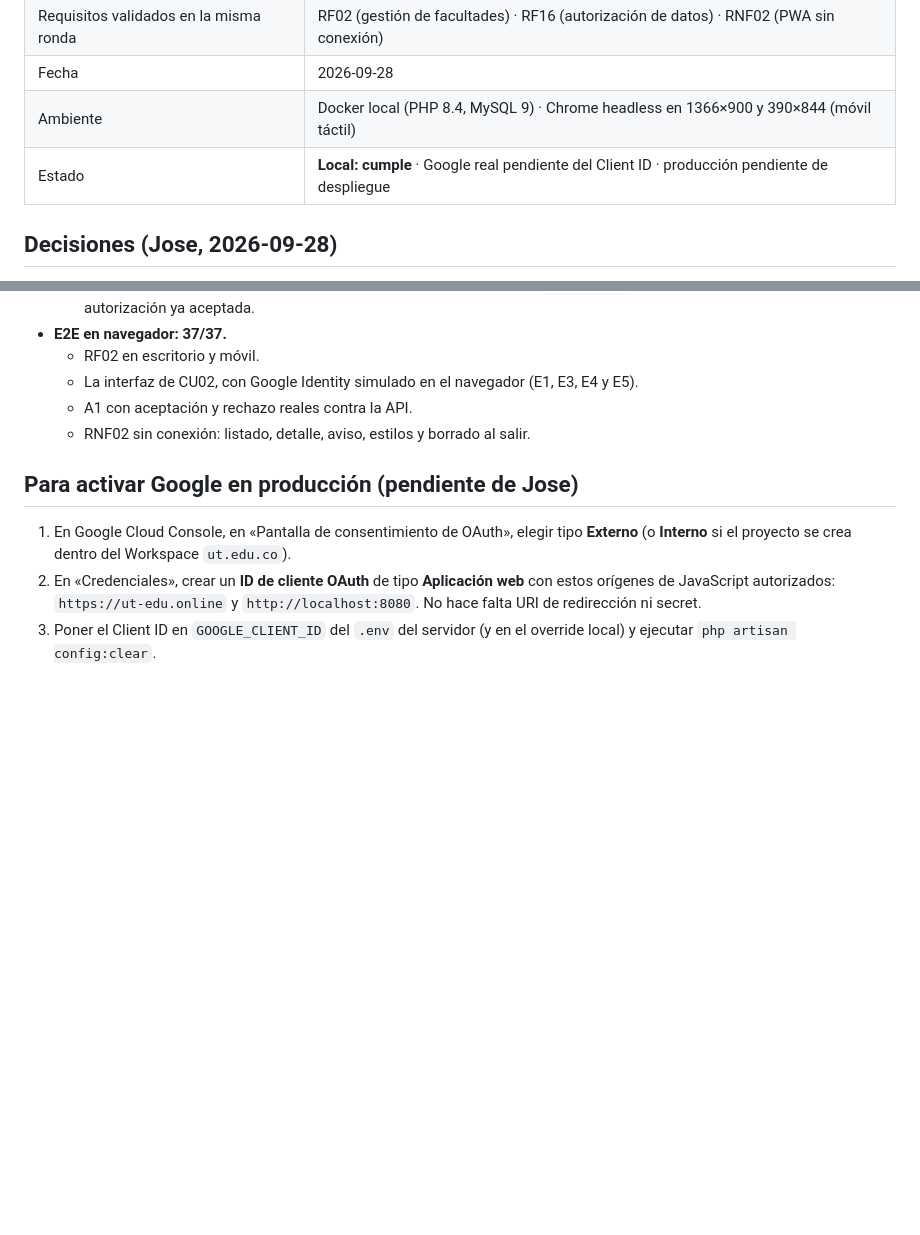
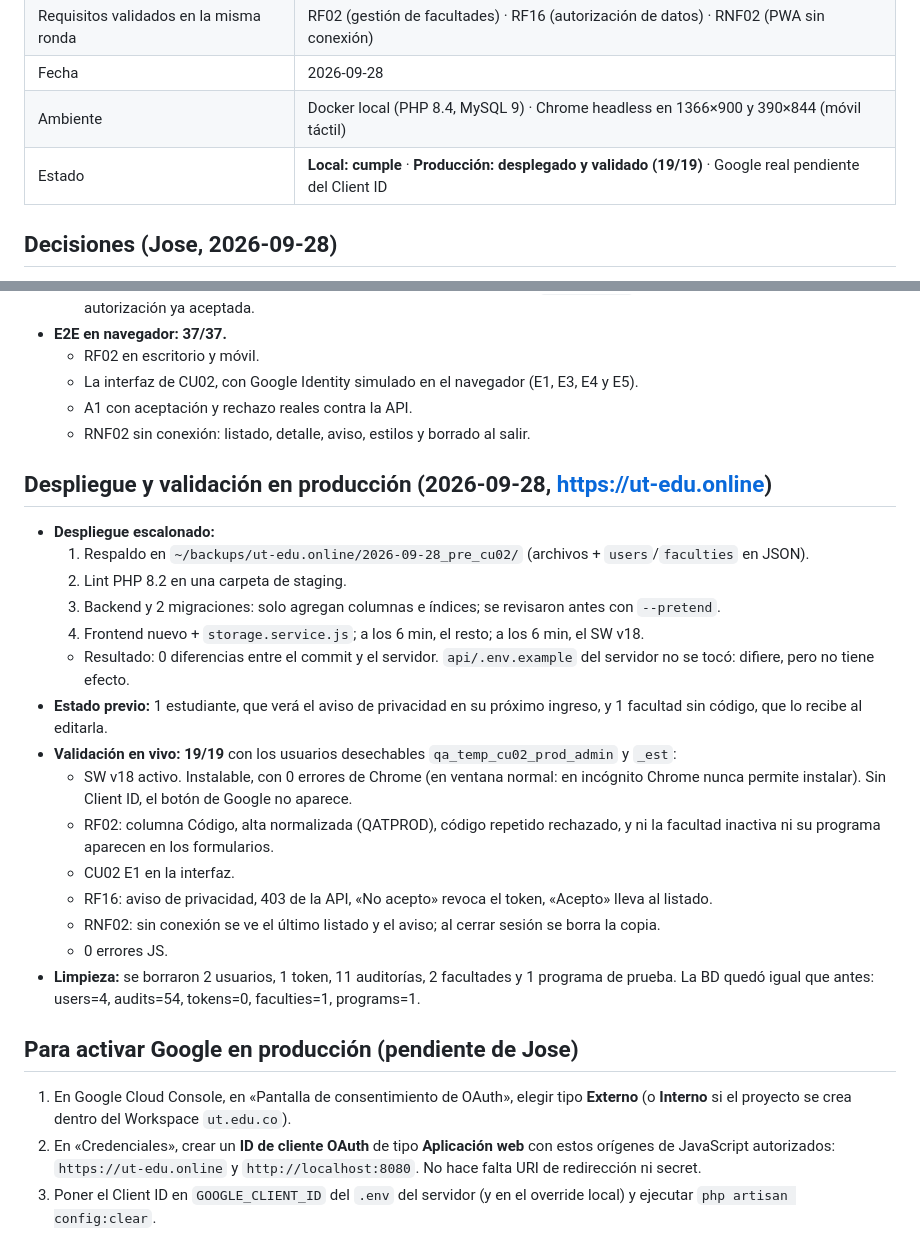
Before and after one commit to Jose-Bohorquez/ut_semilleros, a Markdown page: docs/validacion/CU02.md, 2 parts joined by grey strips. GitHub-like rendering; blank space fills up the shorter version.

Commit message:
docs(cu02): despliegue y validación en producción (19/19)
Co-Authored-By: Claude Opus 5.5 <noreply@anthropic.com>

```diff
--- a/docs/validacion/CU02.md
+++ b/docs/validacion/CU02.md
@@ -6,7 +6,7 @@
 | Requisitos validados en la misma ronda | RF02 (gestión de facultades) · RF16 (autorización de datos) · RNF02 (PWA sin conexión) |
 | Fecha | 2026-09-28 |
 | Ambiente | Docker local (PHP 8.4, MySQL 9) · Chrome headless en 1366×900 y 390×844 (móvil táctil) |
-| Estado | **Local: cumple** · Google real pendiente del Client ID · producción pendiente de despliegue |
+| Estado | **Local: cumple** · **Producción: desplegado y validado (19/19)** · Google real pendiente del Client ID |
 
 ## Decisiones (Jose, 2026-09-28)
 
@@ -127,6 +127,29 @@
   - A1 con aceptación y rechazo reales contra la API.
   - RNF02 sin conexión: listado, detalle, aviso, estilos y borrado al salir.
 
+## Despliegue y validación en producción (2026-09-28, https://ut-edu.online)
+
+- **Despliegue escalonado:**
+  1. Respaldo en `~/backups/ut-edu.online/2026-09-28_pre_cu02/` (archivos + `users`/`faculties` en JSON).
+  2. Lint PHP 8.2 en una carpeta de staging.
+  3. Backend y 2 migraciones: solo agregan columnas e índices; se revisaron antes con `--pretend`.
+  4. Frontend nuevo + `storage.service.js`; a los 6 min, el resto; a los 6 min, el SW v18.
+  - Resultado: 0 diferencias entre el commit y el servidor. `api/.env.example` del servidor no se
+    tocó: difiere, pero no tiene efecto.
+- **Estado previo:** 1 estudiante, que verá el aviso de privacidad en su próximo ingreso, y 1 facultad
+  sin código, que lo recibe al editarla.
+- **Validación en vivo: 19/19** con los usuarios desechables `qa_temp_cu02_prod_admin` y `_est`:
+  - SW v18 activo. Instalable, con 0 errores de Chrome (en ventana normal: en incógnito Chrome nunca
+    permite instalar). Sin Client ID, el botón de Google no aparece.
+  - RF02: columna Código, alta normalizada (QATPROD), código repetido rechazado, y ni la facultad
+    inactiva ni su programa aparecen en los formularios.
+  - CU02 E1 en la interfaz.
+  - RF16: aviso de privacidad, 403 de la API, «No acepto» revoca el token, «Acepto» lleva al listado.
+  - RNF02: sin conexión se ve el último listado y el aviso; al cerrar sesión se borra la copia.
+  - 0 errores JS.
+- **Limpieza:** se borraron 2 usuarios, 1 token, 11 auditorías, 2 facultades y 1 programa de prueba.
+  La BD quedó igual que antes: users=4, audits=54, tokens=0, faculties=1, programs=1.
+
 ## Para activar Google en producción (pendiente de Jose)
 
 1. En Google Cloud Console, en «Pantalla de consentimiento de OAuth», elegir tipo **Externo** (o
```
